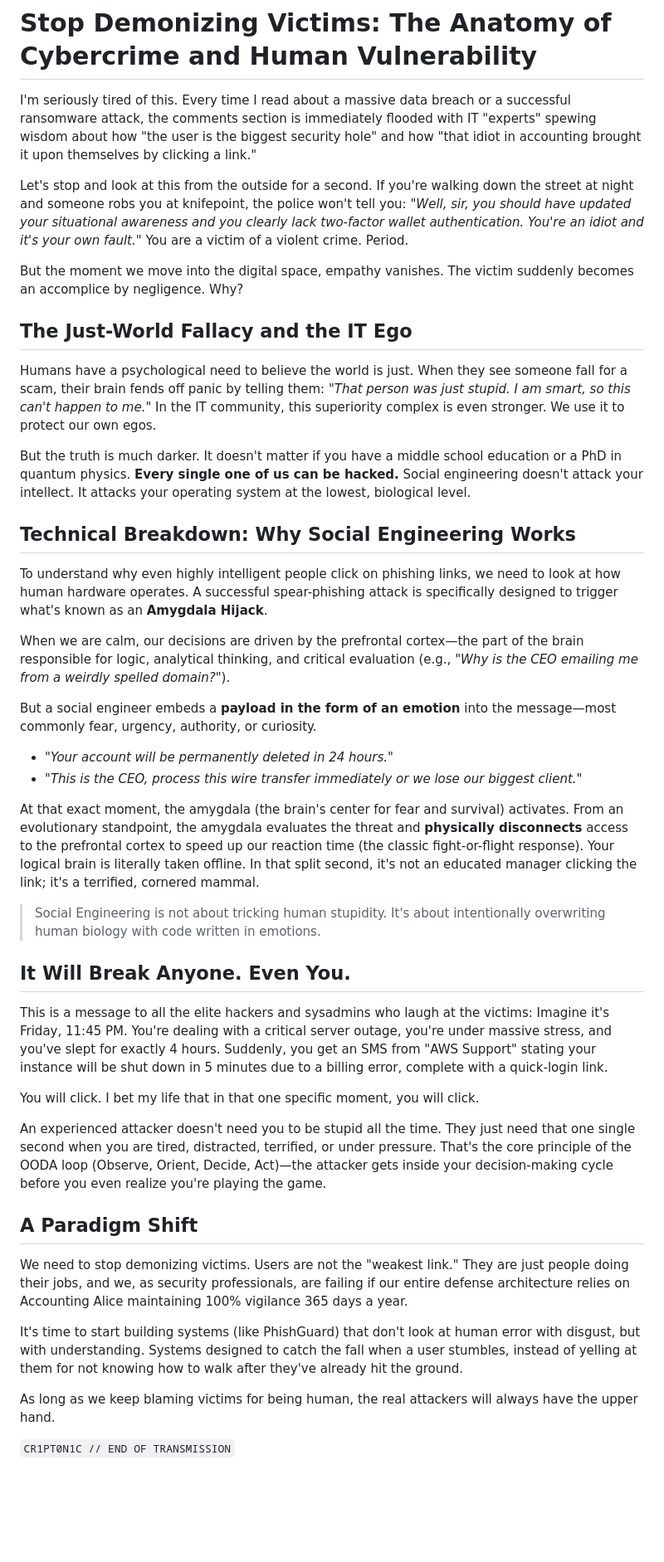
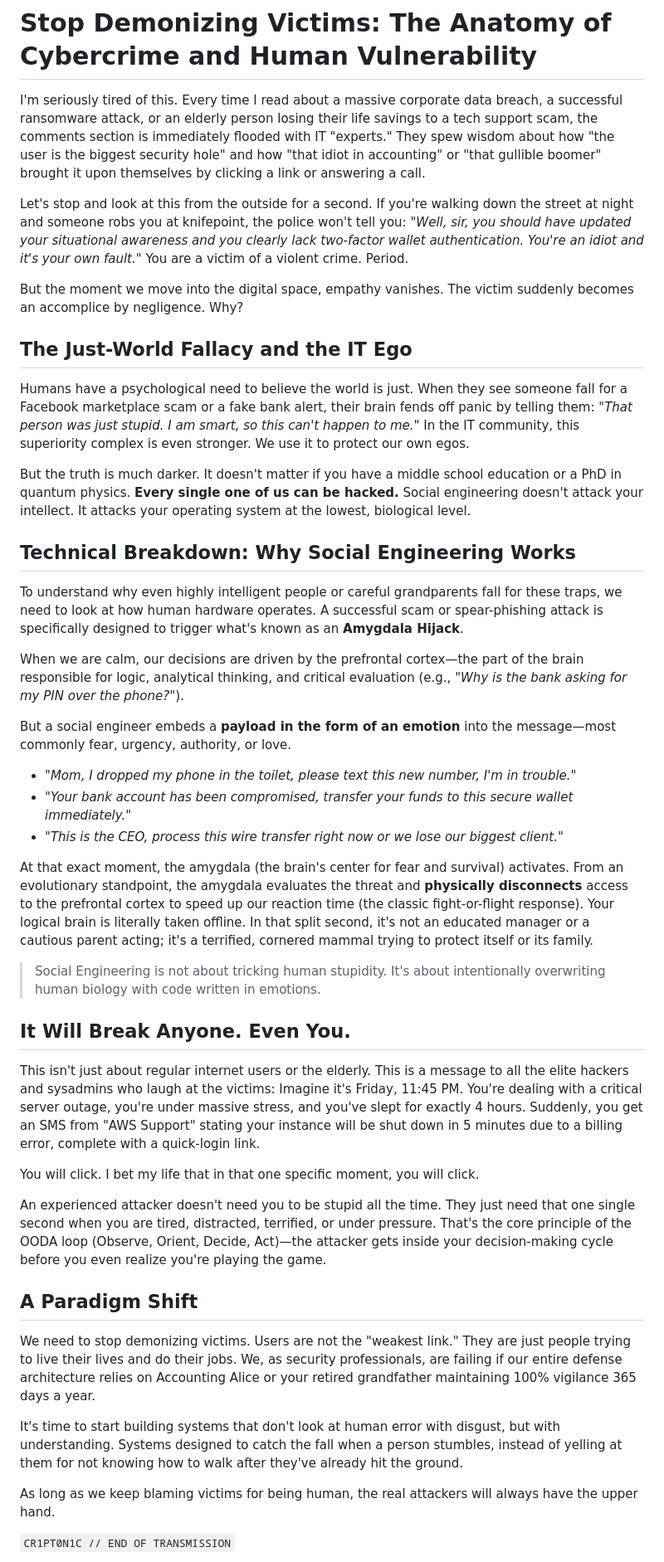
Before and after one commit to cr1pt0n1c/cr1pt0n1c.github.io, a Markdown page: records/02_stop_demonizing_victims.md, the part around the change. Shown at 83% size. Drawn GitHub-style; blank space fills up the shorter version.

```diff
--- a/records/02_stop_demonizing_victims.md
+++ b/records/02_stop_demonizing_victims.md
@@ -1,6 +1,6 @@
 # Stop Demonizing Victims: The Anatomy of Cybercrime and Human Vulnerability
 
-I'm seriously tired of this. Every time I read about a massive data breach or a successful ransomware attack, the comments section is immediately flooded with IT "experts" spewing wisdom about how "the user is the biggest security hole" and how "that idiot in accounting brought it upon themselves by clicking a link."
+I'm seriously tired of this. Every time I read about a massive corporate data breach, a successful ransomware attack, or an elderly person losing their life savings to a tech support scam, the comments section is immediately flooded with IT "experts." They spew wisdom about how "the user is the biggest security hole" and how "that idiot in accounting" or "that gullible boomer" brought it upon themselves by clicking a link or answering a call.
 
 Let's stop and look at this from the outside for a second. If you're walking down the street at night and someone robs you at knifepoint, the police won't tell you: *"Well, sir, you should have updated your situational awareness and you clearly lack two-factor wallet authentication. You're an idiot and it's your own fault."* You are a victim of a violent crime. Period.
 
@@ -8,27 +8,28 @@ But the moment we move into the digital space, empathy vanishes. The victim sudd
 
 ## The Just-World Fallacy and the IT Ego
 
-Humans have a psychological need to believe the world is just. When they see someone fall for a scam, their brain fends off panic by telling them: *"That person was just stupid. I am smart, so this can't happen to me."* In the IT community, this superiority complex is even stronger. We use it to protect our own egos.
+Humans have a psychological need to believe the world is just. When they see someone fall for a Facebook marketplace scam or a fake bank alert, their brain fends off panic by telling them: *"That person was just stupid. I am smart, so this can't happen to me."* In the IT community, this superiority complex is even stronger. We use it to protect our own egos.
 
 But the truth is much darker. It doesn't matter if you have a middle school education or a PhD in quantum physics. **Every single one of us can be hacked.** Social engineering doesn't attack your intellect. It attacks your operating system at the lowest, biological level.
 
 ## Technical Breakdown: Why Social Engineering Works
 
-To understand why even highly intelligent people click on phishing links, we need to look at how human hardware operates. A successful spear-phishing attack is specifically designed to trigger what's known as an **Amygdala Hijack**.
+To understand why even highly intelligent people or careful grandparents fall for these traps, we need to look at how human hardware operates. A successful scam or spear-phishing attack is specifically designed to trigger what's known as an **Amygdala Hijack**.
 
-When we are calm, our decisions are driven by the prefrontal cortex—the part of the brain responsible for logic, analytical thinking, and critical evaluation (e.g., *"Why is the CEO emailing me from a weirdly spelled domain?"*).
+When we are calm, our decisions are driven by the prefrontal cortex—the part of the brain responsible for logic, analytical thinking, and critical evaluation (e.g., *"Why is the bank asking for my PIN over the phone?"*).
 
-But a social engineer embeds a **payload in the form of an emotion** into the message—most commonly fear, urgency, authority, or curiosity.
-* *"Your account will be permanently deleted in 24 hours."*
-* *"This is the CEO, process this wire transfer immediately or we lose our biggest client."*
+But a social engineer embeds a **payload in the form of an emotion** into the message—most commonly fear, urgency, authority, or love.
+* *"Mom, I dropped my phone in the toilet, please text this new number, I'm in trouble."*
+* *"Your bank account has been compromised, transfer your funds to this secure wallet immediately."*
+* *"This is the CEO, process this wire transfer right now or we lose our biggest client."*
 
-At that exact moment, the amygdala (the brain's center for fear and survival) activates. From an evolutionary standpoint, the amygdala evaluates the threat and **physically disconnects** access to the prefrontal cortex to speed up our reaction time (the classic fight-or-flight response). Your logical brain is literally taken offline. In that split second, it's not an educated manager clicking the link; it's a terrified, cornered mammal.
+At that exact moment, the amygdala (the brain's center for fear and survival) activates. From an evolutionary standpoint, the amygdala evaluates the threat and **physically disconnects** access to the prefrontal cortex to speed up our reaction time (the classic fight-or-flight response). Your logical brain is literally taken offline. In that split second, it's not an educated manager or a cautious parent acting; it's a terrified, cornered mammal trying to protect itself or its family.
 
 > Social Engineering is not about tricking human stupidity. It's about intentionally overwriting human biology with code written in emotions.
 
 ## It Will Break Anyone. Even You.
 
-This is a message to all the elite hackers and sysadmins who laugh at the victims: Imagine it's Friday, 11:45 PM. You're dealing with a critical server outage, you're under massive stress, and you've slept for exactly 4 hours. Suddenly, you get an SMS from "AWS Support" stating your instance will be shut down in 5 minutes due to a billing error, complete with a quick-login link.
+This isn't just about regular internet users or the elderly. This is a message to all the elite hackers and sysadmins who laugh at the victims: Imagine it's Friday, 11:45 PM. You're dealing with a critical server outage, you're under massive stress, and you've slept for exactly 4 hours. Suddenly, you get an SMS from "AWS Support" stating your instance will be shut down in 5 minutes due to a billing error, complete with a quick-login link.
 
 You will click. I bet my life that in that one specific moment, you will click.
 
@@ -36,9 +37,9 @@ An experienced attacker doesn't need you to be stupid all the time. They just ne
 
 ## A Paradigm Shift
 
-We need to stop demonizing victims. Users are not the "weakest link." They are just people doing their jobs, and we, as security professionals, are failing if our entire defense architecture relies on Accounting Alice maintaining 100% vigilance 365 days a year.
+We need to stop demonizing victims. Users are not the "weakest link." They are just people trying to live their lives and do their jobs. We, as security professionals, are failing if our entire defense architecture relies on Accounting Alice or your retired grandfather maintaining 100% vigilance 365 days a year.
 
-It's time to start building systems (like PhishGuard) that don't look at human error with disgust, but with understanding. Systems designed to catch the fall when a user stumbles, instead of yelling at them for not knowing how to walk after they've already hit the ground.
+It's time to start building systems that don't look at human error with disgust, but with understanding. Systems designed to catch the fall when a person stumbles, instead of yelling at them for not knowing how to walk after they've already hit the ground.
 
 As long as we keep blaming victims for being human, the real attackers will always have the upper hand.
 
```
